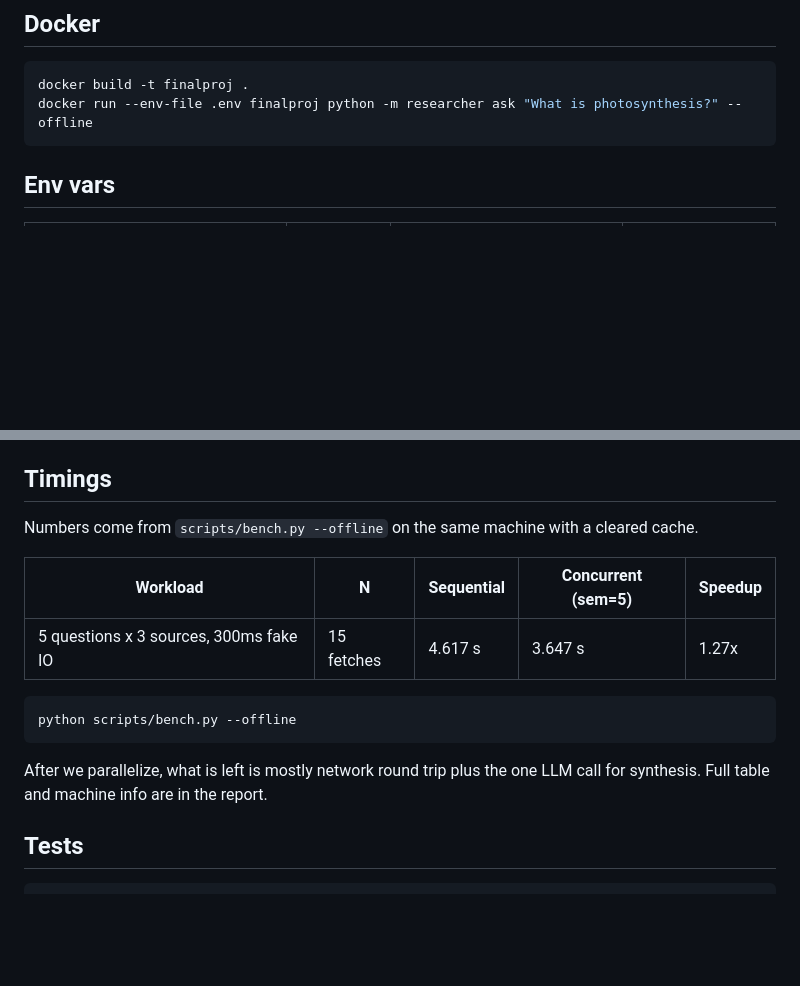
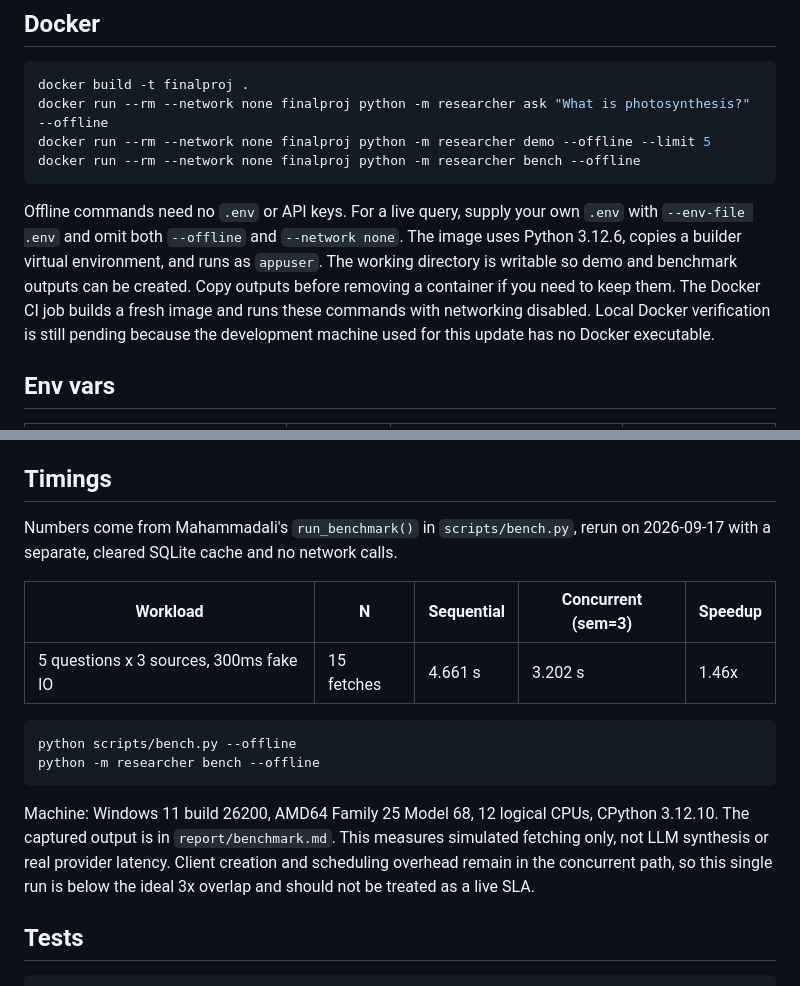
Before and after one commit to nuralnetworks/async-research-assistant, a Markdown page: README.md, 2 parts joined by grey strips. Rendered like a GitHub page; blank space fills up the shorter version.

Commit message:
docs: refresh measured timings and offline Docker instructions

````diff
--- a/README.md
+++ b/README.md
@@ -28,8 +28,19 @@ On Windows use `.venv\Scripts\activate` instead of `source`.
 
 ```bash
 docker build -t finalproj .
-docker run --env-file .env finalproj python -m researcher ask "What is photosynthesis?" --offline
+docker run --rm --network none finalproj python -m researcher ask "What is photosynthesis?" --offline
+docker run --rm --network none finalproj python -m researcher demo --offline --limit 5
+docker run --rm --network none finalproj python -m researcher bench --offline
 ```
+
+Offline commands need no `.env` or API keys. For a live query, supply your own
+`.env` with `--env-file .env` and omit both `--offline` and `--network none`.
+The image uses Python 3.12.6, copies a builder virtual environment, and runs
+as `appuser`. The working directory is writable so demo and benchmark outputs
+can be created. Copy outputs before removing a container if you need to keep them.
+The Docker CI job builds a fresh image and runs these commands with networking
+disabled. Local Docker verification is still pending because the development
+machine used for this update has no Docker executable.
 
 ## Env vars
 
@@ -74,17 +85,23 @@ python -m researcher bench
 
 ## Timings
 
-Numbers come from `scripts/bench.py --offline` on the same machine with a cleared cache.
+Numbers come from Mahammadali's `run_benchmark()` in `scripts/bench.py`, rerun
+on 2026-09-17 with a separate, cleared SQLite cache and no network calls.
 
-| Workload | N | Sequential | Concurrent (sem=5) | Speedup |
+| Workload | N | Sequential | Concurrent (sem=3) | Speedup |
 |---|---|---|---|---|
-| 5 questions x 3 sources, 300ms fake IO | 15 fetches | 4.617 s | 3.647 s | 1.27x |
+| 5 questions x 3 sources, 300ms fake IO | 15 fetches | 4.661 s | 3.202 s | 1.46x |
 
 ```bash
 python scripts/bench.py --offline
+python -m researcher bench --offline
 ```
 
-After we parallelize, what is left is mostly network round trip plus the one LLM call for synthesis. Full table and machine info are in the report.
+Machine: Windows 11 build 26200, AMD64 Family 25 Model 68, 12 logical CPUs,
+CPython 3.12.10. The captured output is in `report/benchmark.md`.
+This measures simulated fetching only, not LLM synthesis or real provider latency.
+Client creation and scheduling overhead remain in the concurrent path, so this
+single run is below the ideal 3x overlap and should not be treated as a live SLA.
 
 ## Tests
 
````
Also changed, not shown: report/benchmark.md (added, +31 -0 lines).
